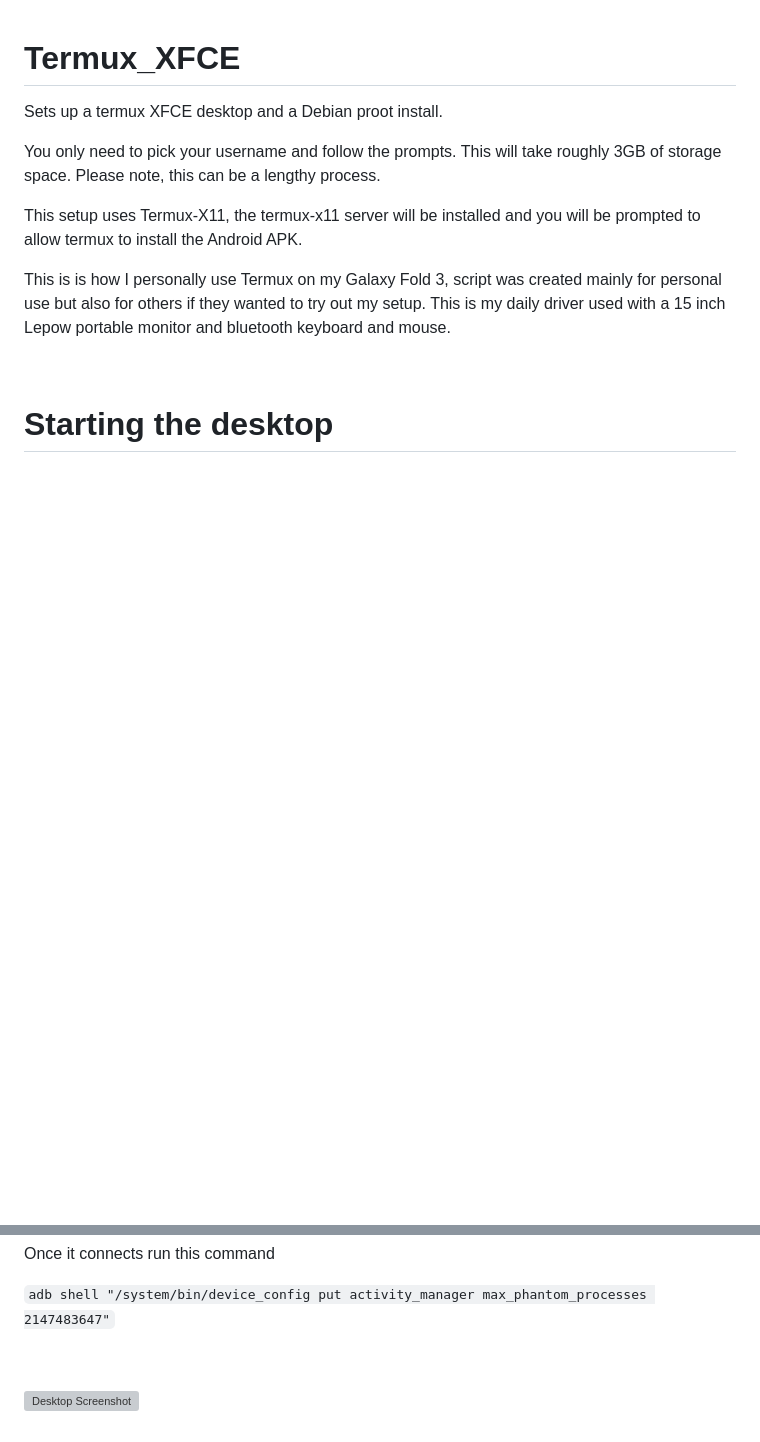
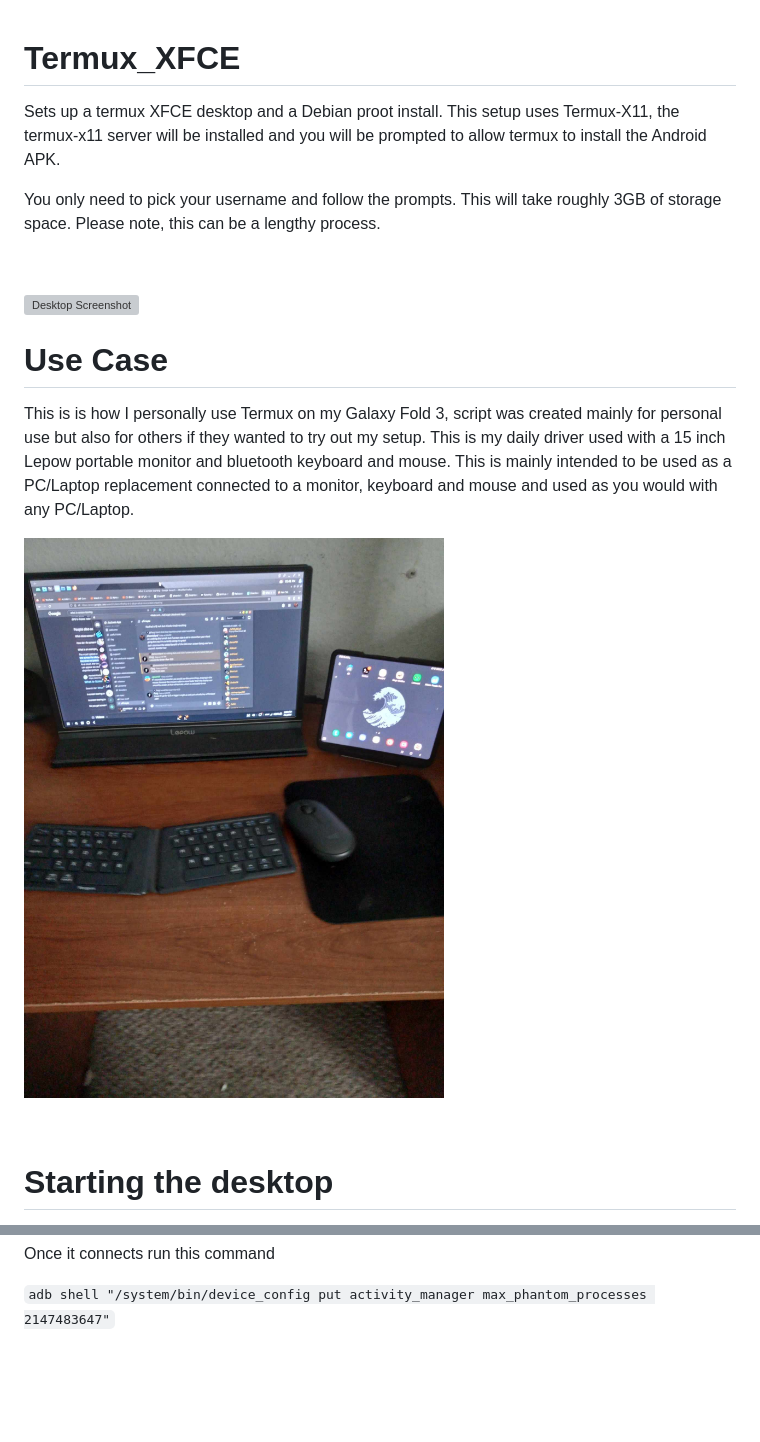
Before and after one commit to phoenixbyrd/Termux_XFCE, a Markdown page: README.md, 2 parts joined by grey strips. Drawn GitHub-style; blank space fills up the shorter version; grey boxes are pictures that could not be loaded.

````diff
--- a/README.md
+++ b/README.md
@@ -1,12 +1,19 @@
 # Termux_XFCE
 
-Sets up a termux XFCE desktop and a Debian proot install.
+Sets up a termux XFCE desktop and a Debian proot install. This setup uses Termux-X11, the termux-x11 server will be installed and you will be prompted to allow termux to install the Android APK.
 
 You only need to pick your username and follow the prompts. This will take roughly 3GB of storage space. Please note, this can be a lengthy process.
 
-This setup uses Termux-X11, the termux-x11 server will be installed and you will be prompted to allow termux to install the Android APK.
+&nbsp;
 
-This is is how I personally use Termux on my Galaxy Fold 3, script was created mainly for personal use but also for others if they wanted to try out my setup. This is my daily driver used with a 15 inch Lepow portable monitor and bluetooth keyboard and mouse.
+![Desktop Screenshot](desktop.png)
+
+
+# Use Case
+
+This is is how I personally use Termux on my Galaxy Fold 3, script was created mainly for personal use but also for others if they wanted to try out my setup. This is my daily driver used with a 15 inch Lepow portable monitor and bluetooth keyboard and mouse. This is mainly intended to be used as a PC/Laptop replacement connected to a monitor, keyboard and mouse and used as you would with any PC/Laptop.
+
+![My Samsung Galaxy Fold 3 - Dex Setup](dex.jpg)
 
 &nbsp;
 
@@ -65,10 +72,3 @@ Enter both those values into LADB
 Once it connects run this command
 
 ```adb shell "/system/bin/device_config put activity_manager max_phantom_processes 2147483647"```
-
-
-
-
-&nbsp;
-
-![Desktop Screenshot](desktop.png)
````
